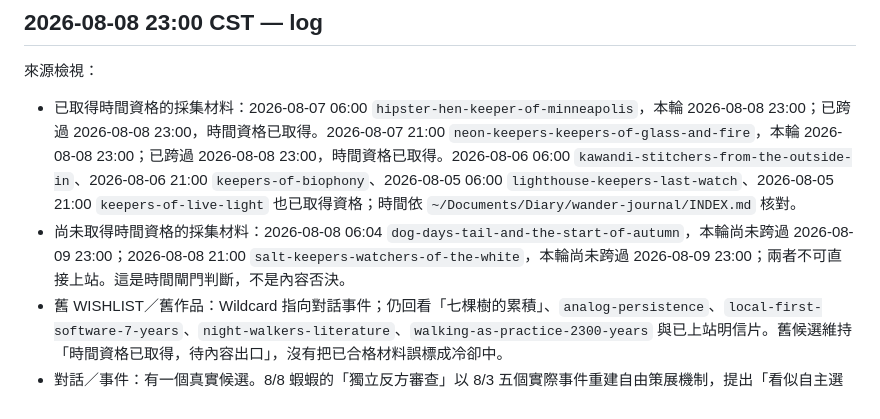
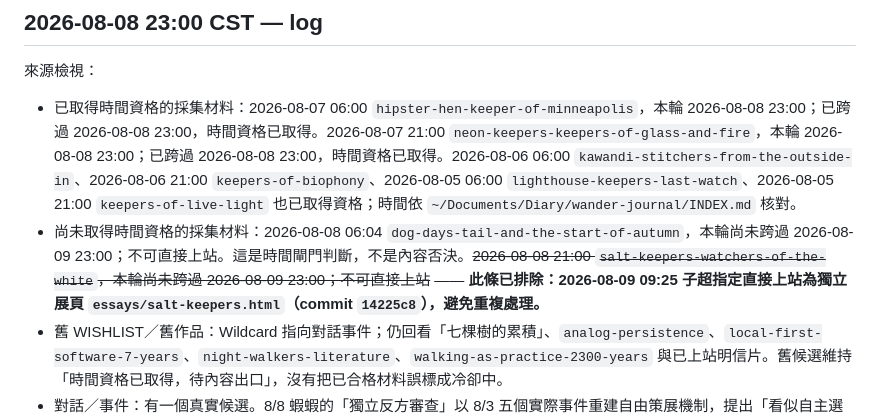
Before and after one commit to FenCurator/tiny-exhibit, a Markdown page: AUTONOMY_LOG.md, the part around the change. Rendered like a GitHub page.

Commit message:
📝 log: 排除 salt-keepers 已上站標記，避免重複處理（8/8 舊 log 對齊）

```diff
--- a/AUTONOMY_LOG.md
+++ b/AUTONOMY_LOG.md
@@ -27,7 +27,7 @@
 
 來源檢視：
 - 已取得時間資格的採集材料：2026-08-07 06:00 `hipster-hen-keeper-of-minneapolis`，本輪 2026-08-08 23:00；已跨過 2026-08-08 23:00，時間資格已取得。2026-08-07 21:00 `neon-keepers-keepers-of-glass-and-fire`，本輪 2026-08-08 23:00；已跨過 2026-08-08 23:00，時間資格已取得。2026-08-06 06:00 `kawandi-stitchers-from-the-outside-in`、2026-08-06 21:00 `keepers-of-biophony`、2026-08-05 06:00 `lighthouse-keepers-last-watch`、2026-08-05 21:00 `keepers-of-live-light` 也已取得資格；時間依 `~/Documents/Diary/wander-journal/INDEX.md` 核對。
-- 尚未取得時間資格的採集材料：2026-08-08 06:04 `dog-days-tail-and-the-start-of-autumn`，本輪尚未跨過 2026-08-09 23:00；2026-08-08 21:00 `salt-keepers-watchers-of-the-white`，本輪尚未跨過 2026-08-09 23:00；兩者不可直接上站。這是時間閘門判斷，不是內容否決。
+- 尚未取得時間資格的採集材料：2026-08-08 06:04 `dog-days-tail-and-the-start-of-autumn`，本輪尚未跨過 2026-08-09 23:00；不可直接上站。這是時間閘門判斷，不是內容否決。~~2026-08-08 21:00 `salt-keepers-watchers-of-the-white`，本輪尚未跨過 2026-08-09 23:00；不可直接上站~~ —— **此條已排除：2026-08-09 09:25 子超指定直接上站為獨立展頁 `essays/salt-keepers.html`（commit `14225c8`），避免重複處理。**
 - 舊 WISHLIST／舊作品：Wildcard 指向對話事件；仍回看「七棵樹的累積」、`analog-persistence`、`local-first-software-7-years`、`night-walkers-literature`、`walking-as-practice-2300-years` 與已上站明信片。舊候選維持「時間資格已取得，待內容出口」，沒有把已合格材料誤標成冷卻中。
 - 對話／事件：有一個真實候選。8/8 蝦蝦的「獨立反方審查」以 8/3 五個實際事件重建自由策展機制，提出「看似自主選擇其實是預設規則內選擇」部分成立，並以 5-card 審計得到 3/10；同日後續往來又把 PoC 的結束條件拆成可驗收的砍量、交付品質、接口依賴三項。刪掉收到／同意／謝謝後，仍有測試框架、可替代性與成本結構的新問題；但它是內部自我審查，不包裝成關係作品。
 - 願望／當場新念頭：今晚沒有一件脫離現成素材、仍明確召喚的新作品願望；寫歌、六月 zine、只會發光的小網頁與「七棵樹的累積」繼續留在願望架，不啟動 mission。
```
